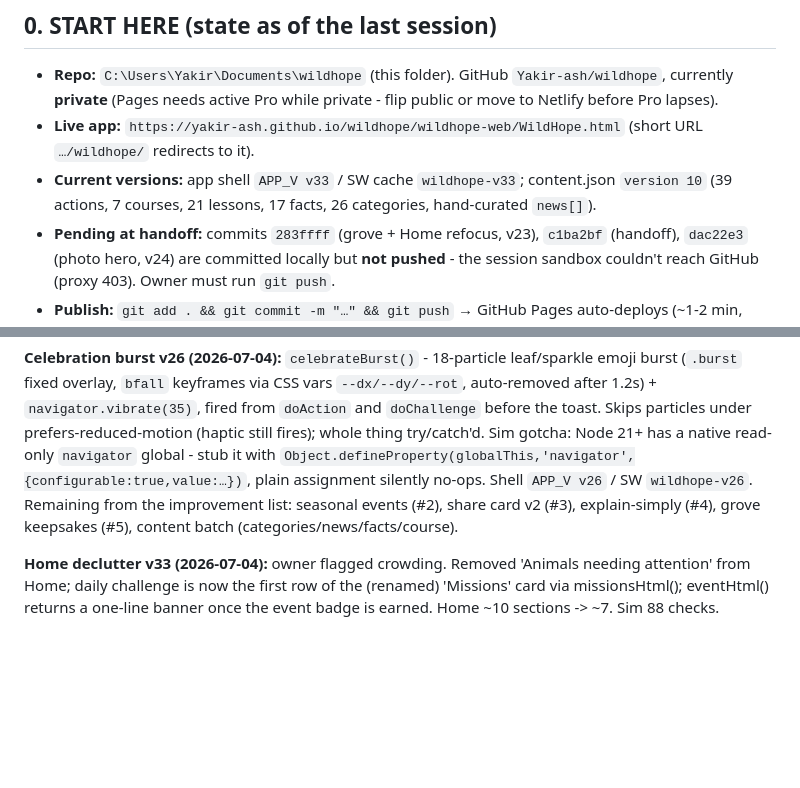
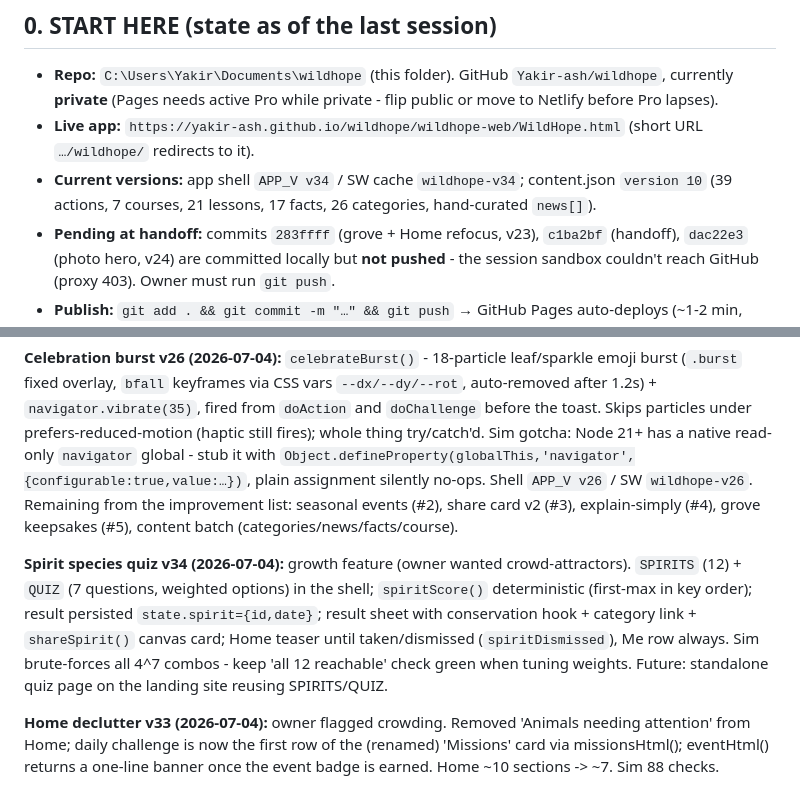
Before and after one commit to Yakir-ash/hopeling, a Markdown page: wildhope/HANDOFF.md, 2 parts joined by grey strips. Rendered like a GitHub page; blank space fills up the shorter version.

Commit message:
Handoff: v34 spirit quiz

```diff
--- a/wildhope/HANDOFF.md
+++ b/wildhope/HANDOFF.md
@@ -6,7 +6,7 @@ _Last updated: 2026-07-04._
 ## 0. START HERE (state as of the last session)
 - **Repo:** `C:\Users\Yakir\Documents\wildhope` (this folder). GitHub `Yakir-ash/wildhope`, currently **private** (Pages needs active Pro while private - flip public or move to Netlify before Pro lapses).
 - **Live app:** `https://yakir-ash.github.io/wildhope/wildhope-web/WildHope.html` (short URL `…/wildhope/` redirects to it).
-- **Current versions:** app shell `APP_V v33` / SW cache `wildhope-v33`; content.json `version 10` (39 actions, 7 courses, 21 lessons, 17 facts, 26 categories, hand-curated `news[]`).
+- **Current versions:** app shell `APP_V v34` / SW cache `wildhope-v34`; content.json `version 10` (39 actions, 7 courses, 21 lessons, 17 facts, 26 categories, hand-curated `news[]`).
 - **Pending at handoff:** commits `283ffff` (grove + Home refocus, v23), `c1ba2bf` (handoff), `dac22e3` (photo hero, v24) are committed locally but **not pushed** - the session sandbox couldn't reach GitHub (proxy 403). Owner must run `git push`.
 - **Publish:** `git add . && git commit -m "…" && git push` → GitHub Pages auto-deploys (~1-2 min, occasionally flaky - re-run the Action). Phone updates on 2nd launch after deploy; check the version in the **Me** tab footer.
 - **Pending push at handoff time:** README.md + this HANDOFF.md have uncommitted edits - commit them.
@@ -97,6 +97,8 @@ Location: `wildhope-web/`. Files:
 
 **Celebration burst v26 (2026-07-04):** `celebrateBurst()` - 18-particle leaf/sparkle emoji burst (`.burst` fixed overlay, `bfall` keyframes via CSS vars `--dx/--dy/--rot`, auto-removed after 1.2s) + `navigator.vibrate(35)`, fired from `doAction` and `doChallenge` before the toast. Skips particles under prefers-reduced-motion (haptic still fires); whole thing try/catch'd. Sim gotcha: Node 21+ has a native read-only `navigator` global - stub it with `Object.defineProperty(globalThis,'navigator',{configurable:true,value:…})`, plain assignment silently no-ops. Shell `APP_V v26` / SW `wildhope-v26`. Remaining from the improvement list: seasonal events (#2), share card v2 (#3), explain-simply (#4), grove keepsakes (#5), content batch (categories/news/facts/course).
 
+**Spirit species quiz v34 (2026-07-04):** growth feature (owner wanted crowd-attractors). `SPIRITS` (12) + `QUIZ` (7 questions, weighted options) in the shell; `spiritScore()` deterministic (first-max in key order); result persisted `state.spirit={id,date}`; result sheet with conservation hook + category link + `shareSpirit()` canvas card; Home teaser until taken/dismissed (`spiritDismissed`), Me row always. Sim brute-forces all 4^7 combos - keep 'all 12 reachable' check green when tuning weights. Future: standalone quiz page on the landing site reusing SPIRITS/QUIZ.
+
 **Home declutter v33 (2026-07-04):** owner flagged crowding. Removed 'Animals needing attention' from Home; daily challenge is now the first row of the (renamed) 'Missions' card via missionsHtml(); eventHtml() returns a one-line banner once the event badge is earned. Home ~10 sections -> ~7. Sim 88 checks.
 
 **Seasonal events + tree rings v32 / content v10 (2026-07-04):** (a) content.json `event` block (`{id,emo,name,from,to,desc,badge:[emo,name],missions:[{id,t,n,xp,acts?}]}`) drives a Home banner (under grove, above fact) with days-left + progress bars; `bumpEvent(slug)` hooks doAction/doChallenge/manual-log; missions with `acts` match those slugs, without = any action; each mission pays XP once; all done -> limited badge appended to `state.eventBadges` (`[[emo,name,eventId]]`), shown in badge gallery (in-progress while active), celebration sheet. Shipped **Plastic-Free July 2026** (to 2026-07-31). Future events = content-only. New state keys: `eventProg`, `eventBadges`. (b) **Tree rings**: broken streaks >=3 days recorded via `addRing` in touchStreak (`state.rings` `[{n,end}]` cap 24, newest first); `migrateRings()` at boot derives history from `state.log` once (rings===null sentinel); shown in the grove sheet with month/year. (c) **`scripts/sim.js` is now versioned in the repo** (repo-relative paths) - run `node scripts/sim.js` from anywhere; 85 checks. Both parallel sessions should use/extend IT, not /tmp copies.
```
